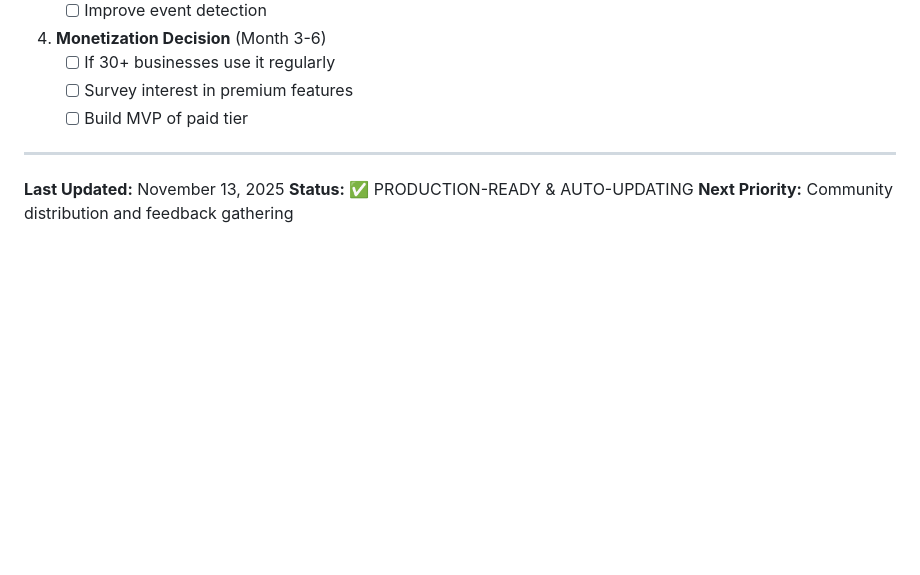
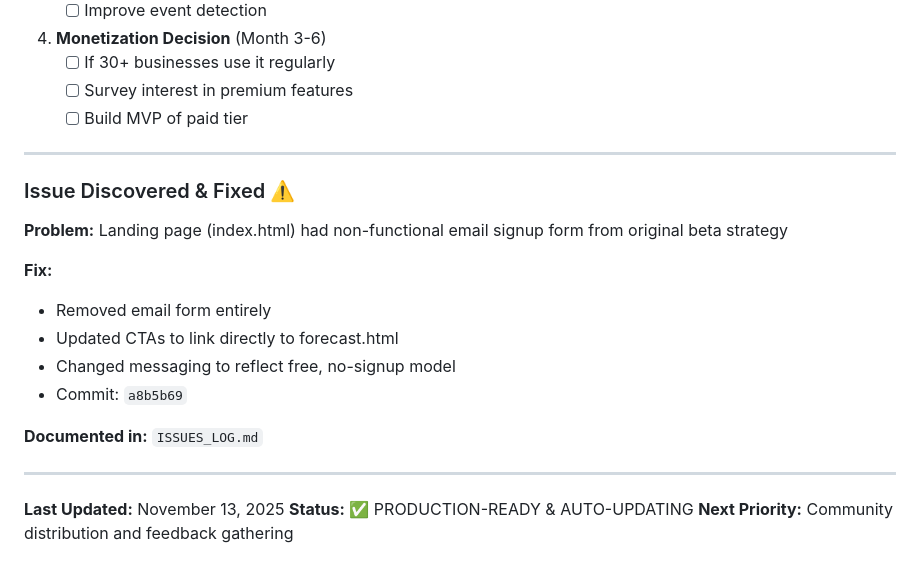
Before and after one commit to sbc1-code/sbb-dash, a Markdown page: DEVELOPMENT_LOG.md, the part around the change. Drawn GitHub-style; blank space fills up the shorter version.

Commit message:
docs: log and fix non-functional email form issue

```diff
--- a/DEVELOPMENT_LOG.md
+++ b/DEVELOPMENT_LOG.md
@@ -424,6 +424,20 @@ Chose to build FREE automated tool first to:
 
 ---
 
+### Issue Discovered & Fixed ⚠️
+
+**Problem:** Landing page (index.html) had non-functional email signup form from original beta strategy
+
+**Fix:**
+- Removed email form entirely
+- Updated CTAs to link directly to forecast.html
+- Changed messaging to reflect free, no-signup model
+- Commit: `a8b5b69`
+
+**Documented in:** `ISSUES_LOG.md`
+
+---
+
 **Last Updated:** November 13, 2025
 **Status:** ✅ PRODUCTION-READY & AUTO-UPDATING
 **Next Priority:** Community distribution and feedback gathering
```
Also changed, not shown: ISSUES_LOG.md (added, +89 -0 lines).
